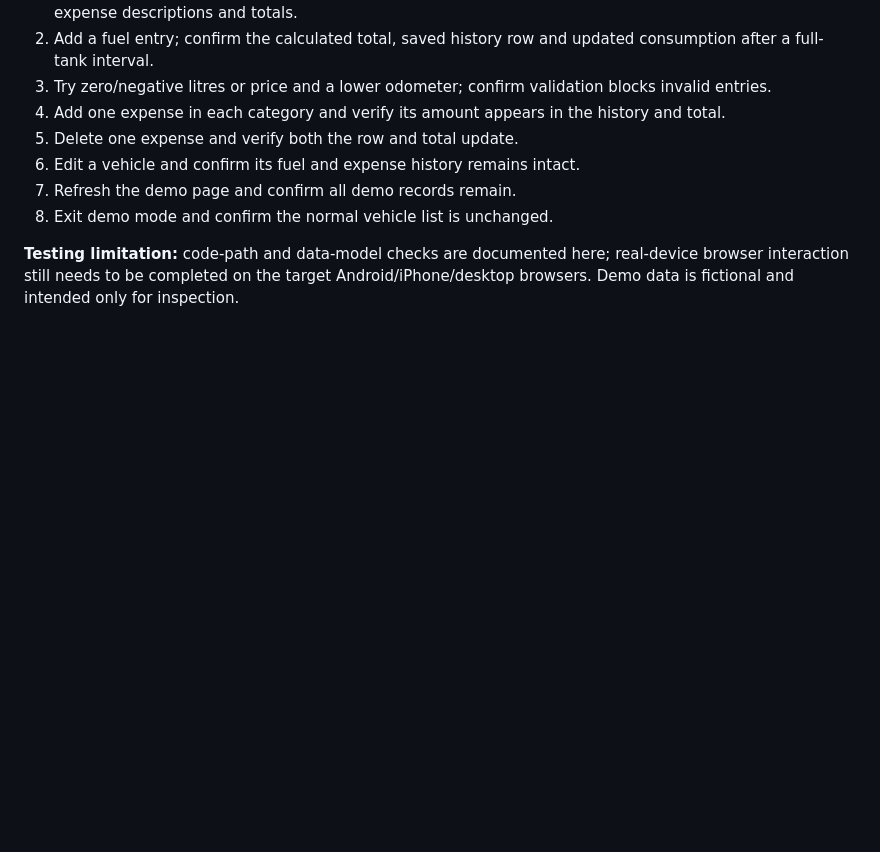
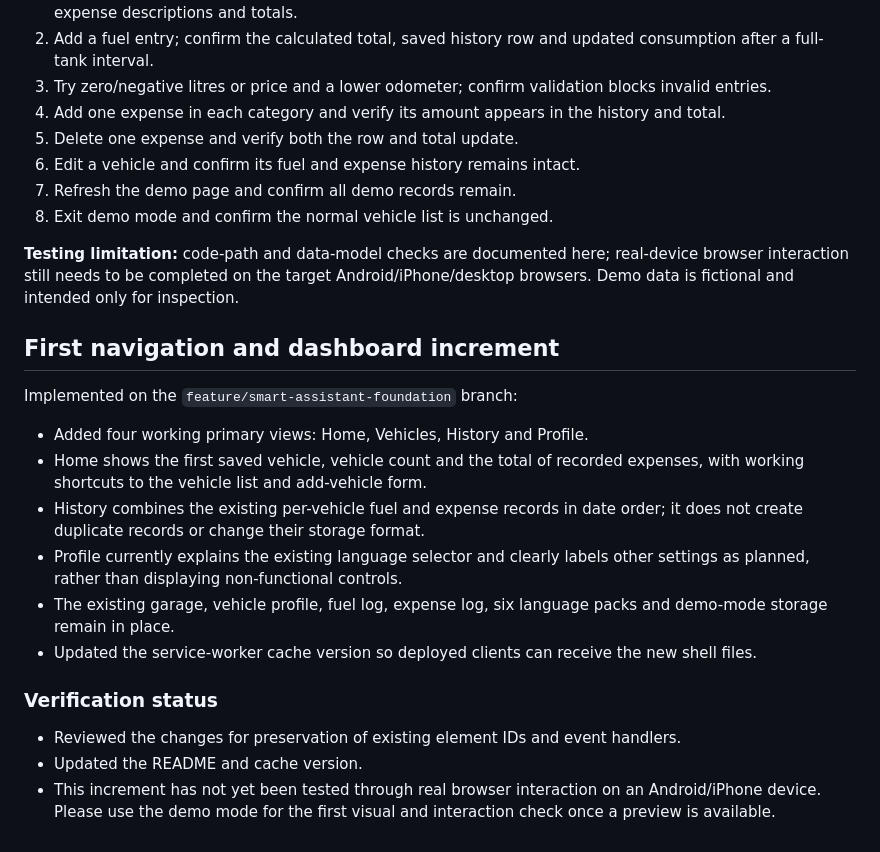
Before and after one commit to dimitar0811/My-car, a Markdown page: README.md, the part around the change. Drawn GitHub-style; blank space fills up the shorter version.

Commit message:
Document Ma-car navigation increment

```diff
--- a/README.md
+++ b/README.md
@@ -172,3 +172,19 @@ A separate demonstration mode is available at `?demo=1`. It loads three fictiona
 8. Exit demo mode and confirm the normal vehicle list is unchanged.
 
 **Testing limitation:** code-path and data-model checks are documented here; real-device browser interaction still needs to be completed on the target Android/iPhone/desktop browsers. Demo data is fictional and intended only for inspection.
+
+
+## First navigation and dashboard increment
+
+Implemented on the `feature/smart-assistant-foundation` branch:
+- Added four working primary views: Home, Vehicles, History and Profile.
+- Home shows the first saved vehicle, vehicle count and the total of recorded expenses, with working shortcuts to the vehicle list and add-vehicle form.
+- History combines the existing per-vehicle fuel and expense records in date order; it does not create duplicate records or change their storage format.
+- Profile currently explains the existing language selector and clearly labels other settings as planned, rather than displaying non-functional controls.
+- The existing garage, vehicle profile, fuel log, expense log, six language packs and demo-mode storage remain in place.
+- Updated the service-worker cache version so deployed clients can receive the new shell files.
+
+### Verification status
+- Reviewed the changes for preservation of existing element IDs and event handlers.
+- Updated the README and cache version.
+- This increment has not yet been tested through real browser interaction on an Android/iPhone device. Please use the demo mode for the first visual and interaction check once a preview is available.
```
